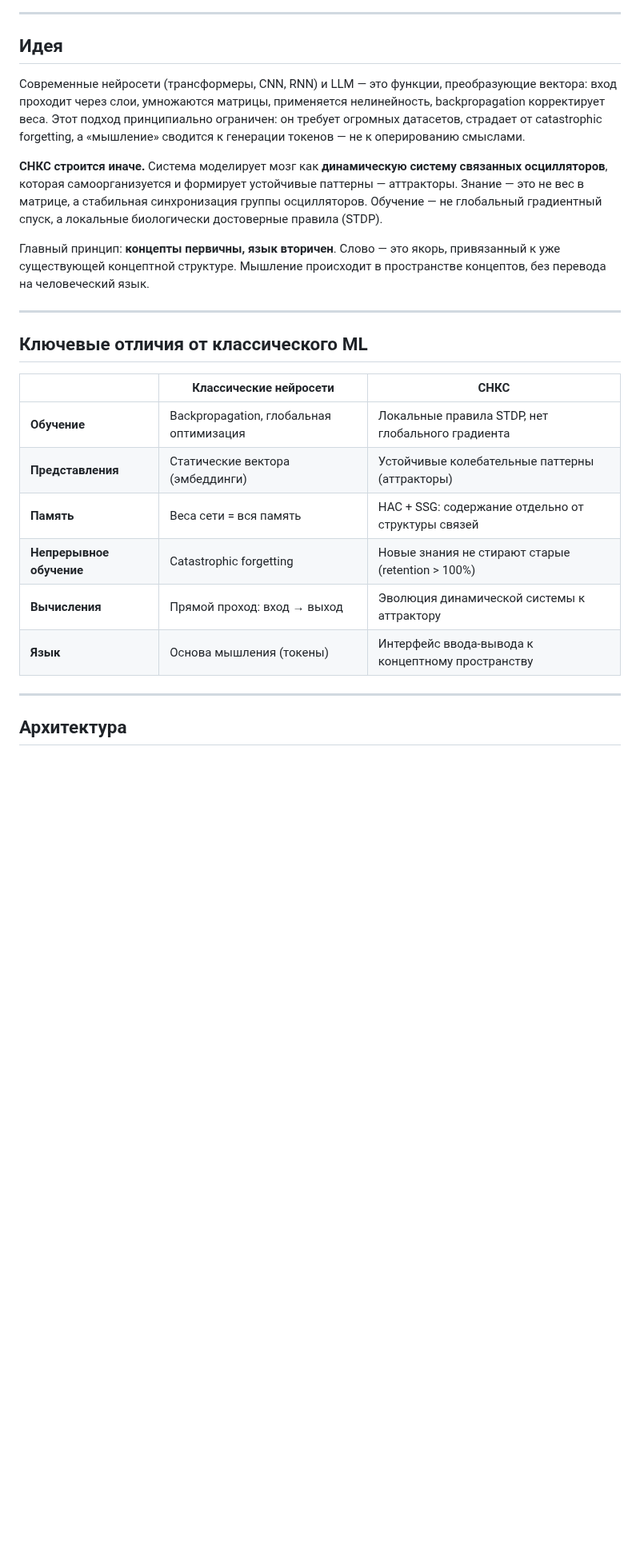
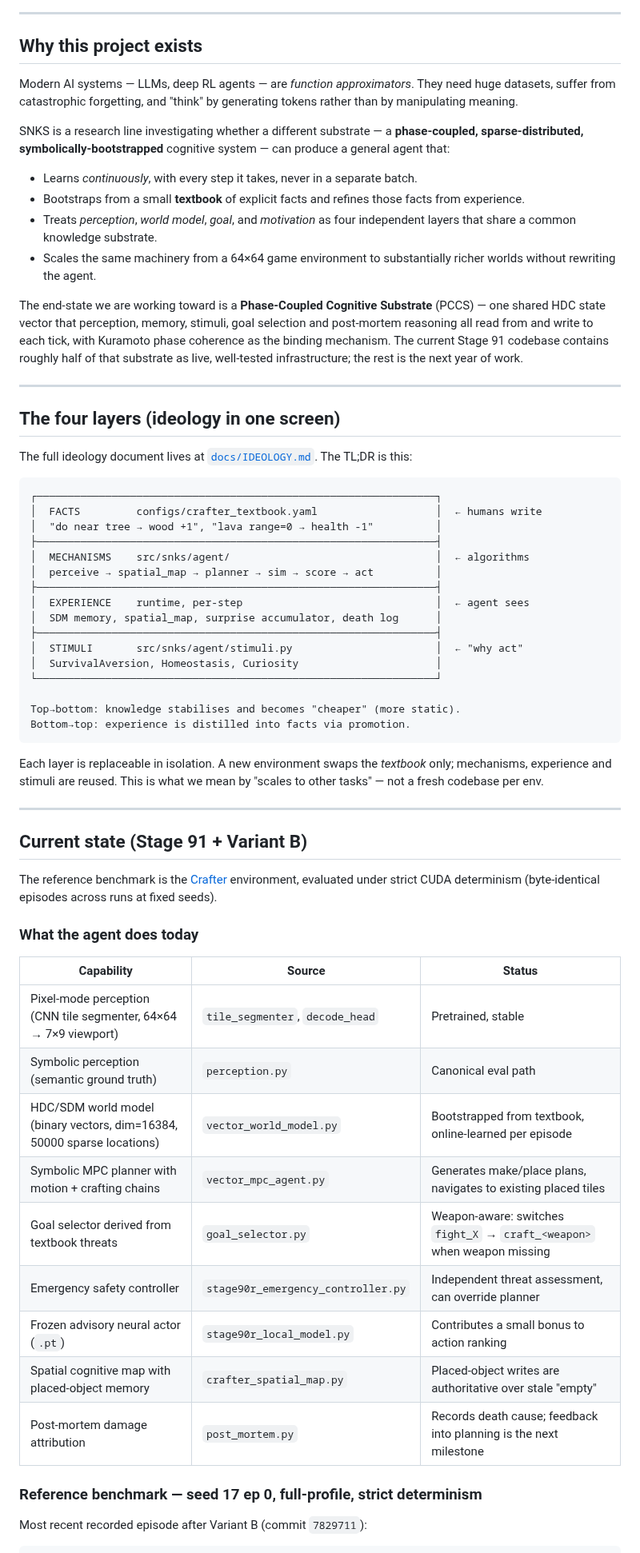
Before and after one commit to VSmirno/agi, a Markdown page: README.md, the part around one of its changes. Shown at 80% size. GitHub-like rendering; blank space fills up the shorter version.

````diff
--- a/README.md
+++ b/README.md
@@ -6,29 +12,82 @@
 
 ---
 
-## Идея
+## Why this project exists
 
-Современные нейросети (трансформеры, CNN, RNN) и LLM — это функции, преобразующие вектора: вход проходит через слои, умножаются матрицы, применяется нелинейность, backpropagation корректирует веса. Этот подход принципиально ограничен: он требует огромных датасетов, страдает от catastrophic forgetting, а «мышление» сводится к генерации токенов — не к оперированию смыслами.
+Modern AI systems — LLMs, deep RL agents — are *function approximators*. They
+need huge datasets, suffer from catastrophic forgetting, and "think" by
+generating tokens rather than by manipulating meaning.
 
-**СНКС строится иначе.** Система моделирует мозг как **динамическую систему связанных осцилляторов**, которая самоорганизуется и формирует устойчивые паттерны — аттракторы. Знание — это не вес в матрице, а стабильная синхронизация группы осцилляторов. Обучение — не глобальный градиентный спуск, а локальные биологически достоверные правила (STDP).
+SNKS is a research line investigating whether a different substrate — a
+**phase-coupled, sparse-distributed, symbolically-bootstrapped** cognitive
+system — can produce a general agent that:
 
-Главный принцип: **концепты первичны, язык вторичен**. Слово — это якорь, привязанный к уже существующей концептной структуре. Мышление происходит в пространстве концептов, без перевода на человеческий язык.
+- Learns *continuously*, with every step it takes, never in a separate batch.
+- Bootstraps from a small **textbook** of explicit facts and refines those facts from experience.
+- Treats *perception*, *world model*, *goal*, and *motivation* as four independent layers that share a common knowledge substrate.
+- Scales the same machinery from a 64×64 game environment to substantially richer worlds without rewriting the agent.
+
+The end-state we are working toward is a **Phase-Coupled Cognitive Substrate**
+(PCCS) — one shared HDC state vector that perception, memory, stimuli, goal
+selection and post-mortem reasoning all read from and write to each tick, with
+Kuramoto phase coherence as the binding mechanism. The current Stage 91
+codebase contains roughly half of that substrate as live, well-tested
+infrastructure; the rest is the next year of work.
 
 ---
 
-## Ключевые отличия от классического ML
+## The four layers (ideology in one screen)
 
-| | Классические нейросети | СНКС |
-|---|---|---|
-| **Обучение** | Backpropagation, глобальная оптимизация | Локальные правила STDP, нет глобального градиента |
-| **Представления** | Статические вектора (эмбеддинги) | Устойчивые колебательные паттерны (аттракторы) |
-| **Память** | Веса сети = вся память | HAC + SSG: содержание отдельно от структуры связей |
-| **Непрерывное обучение** | Catastrophic forgetting | Новые знания не стирают старые (retention > 100%) |
-| **Вычисления** | Прямой проход: вход → выход | Эволюция динамической системы к аттрактору |
-| **Язык** | Основа мышления (токены) | Интерфейс ввода-вывода к концептному пространству |
+The full ideology document lives at [`docs/IDEOLOGY.md`](docs/IDEOLOGY.md).
+The TL;DR is this:
+
+```
+┌────────────────────────────────────────────────────────────────┐
+│  FACTS         configs/crafter_textbook.yaml                   │  ← humans write
+│  "do near tree → wood +1", "lava range=0 → health -1"          │
+├────────────────────────────────────────────────────────────────┤
+│  MECHANISMS    src/snks/agent/                                 │  ← algorithms
+│  perceive → spatial_map → planner → sim → score → act          │
+├────────────────────────────────────────────────────────────────┤
+│  EXPERIENCE    runtime, per-step                               │  ← agent sees
+│  SDM memory, spatial_map, surprise accumulator, death log      │
+├────────────────────────────────────────────────────────────────┤
+│  STIMULI       src/snks/agent/stimuli.py                       │  ← "why act"
+│  SurvivalAversion, Homeostasis, Curiosity                      │
+└────────────────────────────────────────────────────────────────┘
+
+Top→bottom: knowledge stabilises and becomes "cheaper" (more static).
+Bottom→top: experience is distilled into facts via promotion.
+```
+
+Each layer is replaceable in isolation. A new environment swaps the
+*textbook* only; mechanisms, experience and stimuli are reused. This is
+what we mean by "scales to other tasks" — not a fresh codebase per env.
 
 ---
 
-## Архитектура
+## Current state (Stage 91 + Variant B)
+
+The reference benchmark is the [Crafter](https://github.com/danijar/crafter)
+environment, evaluated under strict CUDA determinism (byte-identical episodes
+across runs at fixed seeds).
+
+### What the agent does today
+
+| Capability | Source | Status |
+|---|---|---|
+| Pixel-mode perception (CNN tile segmenter, 64×64 → 7×9 viewport) | `tile_segmenter`, `decode_head` | Pretrained, stable |
+| Symbolic perception (semantic ground truth) | `perception.py` | Canonical eval path |
+| HDC/SDM world model (binary vectors, dim=16384, 50000 sparse locations) | `vector_world_model.py` | Bootstrapped from textbook, online-learned per episode |
+| Symbolic MPC planner with motion + crafting chains | `vector_mpc_agent.py` | Generates make/place plans, navigates to existing placed tiles |
+| Goal selector derived from textbook threats | `goal_selector.py` | Weapon-aware: switches `fight_X` → `craft_<weapon>` when weapon missing |
+| Emergency safety controller | `stage90r_emergency_controller.py` | Independent threat assessment, can override planner |
+| Frozen advisory neural actor (`.pt`) | `stage90r_local_model.py` | Contributes a small bonus to action ranking |
+| Spatial cognitive map with placed-object memory | `crafter_spatial_map.py` | Placed-object writes are authoritative over stale "empty" |
+| Post-mortem damage attribution | `post_mortem.py` | Records death cause; feedback into planning is the next milestone |
+
+### Reference benchmark — seed 17 ep 0, full-profile, strict determinism
+
+Most recent recorded episode after Variant B (commit `7829711`):
 
 ```
````
Also changed, not shown: other parts of README.md (+167 -117 lines), README.ru.md (added, +284 -0 lines).
